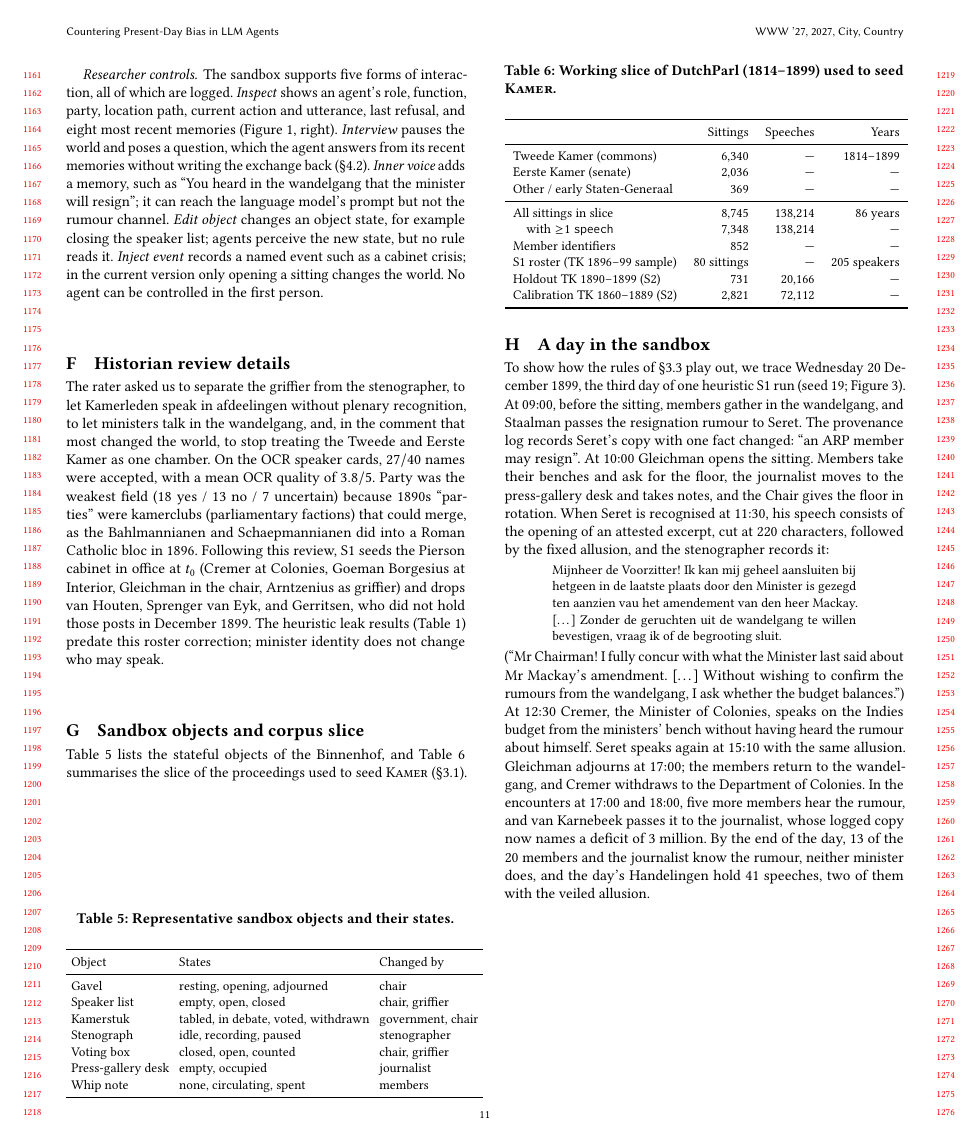
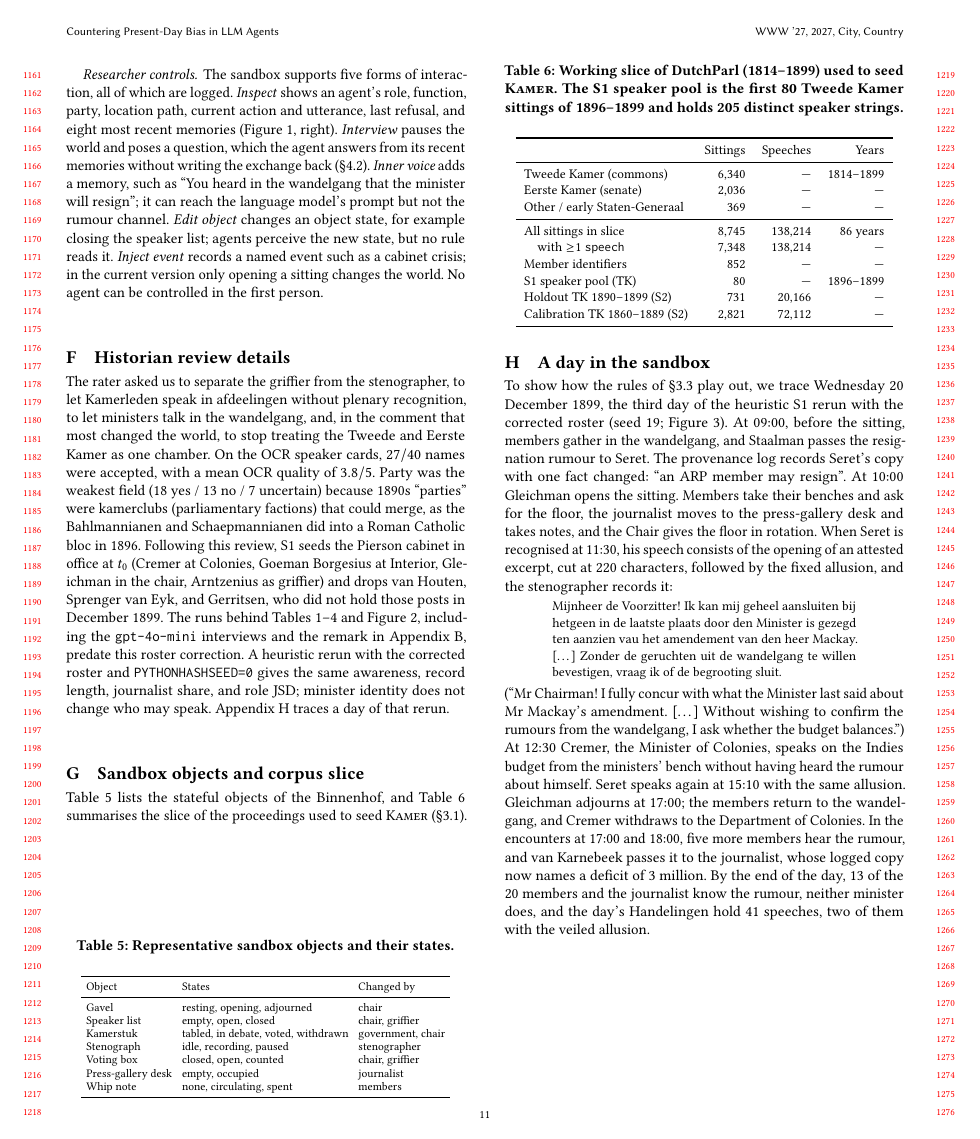
Before and after one commit to shuishen112/history-sandbox, a LaTeX paper (WWW2027_Parliamentary_Debate/www.tex): page 11 of 12. Compiled offline with pdfLaTeX.

Commit message:
Resolve the open data questions against the uploaded run files
- Table 4: the unranked pair is a 39th pair from an earlier version of
  the task (ida_label.json, pair-036); the 36 ranked pairs give the
  reported 17-8-11 and 12-5-19.
- S3: 3% at the default strictness is a 3-seed mean
  (scripts/run_kamer_paper.py uses SEEDS[:3]); say so next to the 4%
  of Table 1.
- Limitations: drop the 1848 sentence, a leftover from drafts in which
  the 1848 revision was an injectable event.
- Table 6: 80 is the number of sittings sampled for the S1 speaker pool
  (sample_roster, max_sittings=80); move the 205 speaker strings out of
  the Years column into the caption.
- Appendix F/H: the reported runs, including the gpt-4o-mini interviews
  (runs/kamer/s1_llm.json still lists van Houten and Sprenger van Eyk),
  predate the roster correction; Appendix H matches the rerun with the
  corrected roster (s1_curves_currentcode_hs0.json, seed 19).
- Appendix tables no longer overflow the column.

Co-Authored-By: Claude Opus 5.5 <noreply@anthropic.com>
Claude-Session: https://claude.ai/code/session_01FB26uh1VJi8zYNSXMRB3qU

```diff
--- a/WWW2027_Parliamentary_Debate/www.tex
+++ b/WWW2027_Parliamentary_Debate/www.tex
@@ -1148,9 +1148,14 @@ merge, as the Bahlmannianen and Schaepmannianen did into a Roman Catholic
 bloc in 1896. Following this review, S1 seeds the Pierson cabinet in office
 at $t_0$ (Cremer at Colonies, Goeman Borgesius at Interior, Gleichman in
 the chair, Arntzenius as griffier) and drops van Houten, Sprenger van Eyk,
-and Gerritsen, who did not hold those posts in December 1899. The
-heuristic leak results (Table~\ref{tab:interview}) predate this roster
-correction; minister identity does not change who may speak.
+and Gerritsen, who did not hold those posts in December 1899. The runs
+behind Tables~\ref{tab:interview}--\ref{tab:historian} and
+Figure~\ref{fig:s1s3}, including the \texttt{gpt-4o-mini} interviews and the
+remark in Appendix~\ref{app:examples}, predate this roster correction. A
+heuristic rerun with the corrected roster and \texttt{PYTHONHASHSEED=0}
+gives the same awareness, record length, journalist share, and role JSD;
+minister identity does not change who may speak. Appendix~\ref{app:day}
+traces a day of that rerun.
 
 \section{Sandbox objects and corpus slice}
 \label{app:tables}
@@ -1179,7 +1184,9 @@ Whip note & none, circulating, spent & members \\
 \end{table}
 
 \begin{table}[H]
-\caption{Working slice of DutchParl (1814--1899) used to seed \sys{}.}
+\caption{Working slice of DutchParl (1814--1899) used to seed \sys{}. The
+S1 speaker pool is the first 80 Tweede Kamer sittings of 1896--1899 and
+holds 205 distinct speaker strings.}
 \label{tab:corpus}
 \centering\small
 \begin{tabular}{lrrr}
@@ -1193,7 +1200,7 @@ Other / early Staten-Generaal & 369 & --- & --- \\
 All sittings in slice & 8{,}745 & 138{,}214 & 86 years \\
 \quad with $\geq$1 \texttt{speech} & 7{,}348 & 138{,}214 & --- \\
 Member identifiers & 852 & --- & --- \\
-S1 roster (TK 1896--99 sample) & 80 sittings & --- & 205 speakers \\
+S1 speaker pool (TK) & 80 & --- & 1896--1899 \\
 Holdout TK 1890--1899 (S2) & 731 & 20{,}166 & --- \\
 Calibration TK 1860--1889 (S2) & 2{,}821 & 72{,}112 & --- \\
 \bottomrule
@@ -1210,3 +1216,4 @@ run (seed~19), drawn in the style of Figure~\ref{fig:teaser} from the
+rerun with the corrected roster (seed~19; Appendix~\ref{app:historian}), drawn in the style of Figure~\ref{fig:teaser} from the
 logged state at six moments. Rooms, roles, actions, awareness (purple
 dot), rumour hops, object states, and utterances come from the run;
 positions within a room are a layout choice, since the simulation records
@@ -1222,8 +1229,8 @@ hops, and speech bubbles quote utterances from the run.}
 \label{fig:day}
 \end{figure*}
 
-To show how the rules of \S\ref{sec:agents} play out, we trace Wednesday 20 December 1899, the third day of one heuristic S1 run
-(seed~19; Figure~\ref{fig:day}). At 09:00, before the sitting, members gather in the
+To show how the rules of \S\ref{sec:agents} play out, we trace Wednesday 20 December 1899, the third day of the heuristic S1
+rerun with the corrected roster (seed~19; Figure~\ref{fig:day}). At 09:00, before the sitting, members gather in the
 wandelgang, and Staalman passes the resignation rumour to Seret. The
 provenance log records Seret's copy with one fact changed: ``an ARP
 member may resign''. At 10:00 Gleichman opens the sitting. Members take
```
Also changed, not shown: WWW2027_Parliamentary_Debate/www.tex (19 more changed lines), 3 other files.
